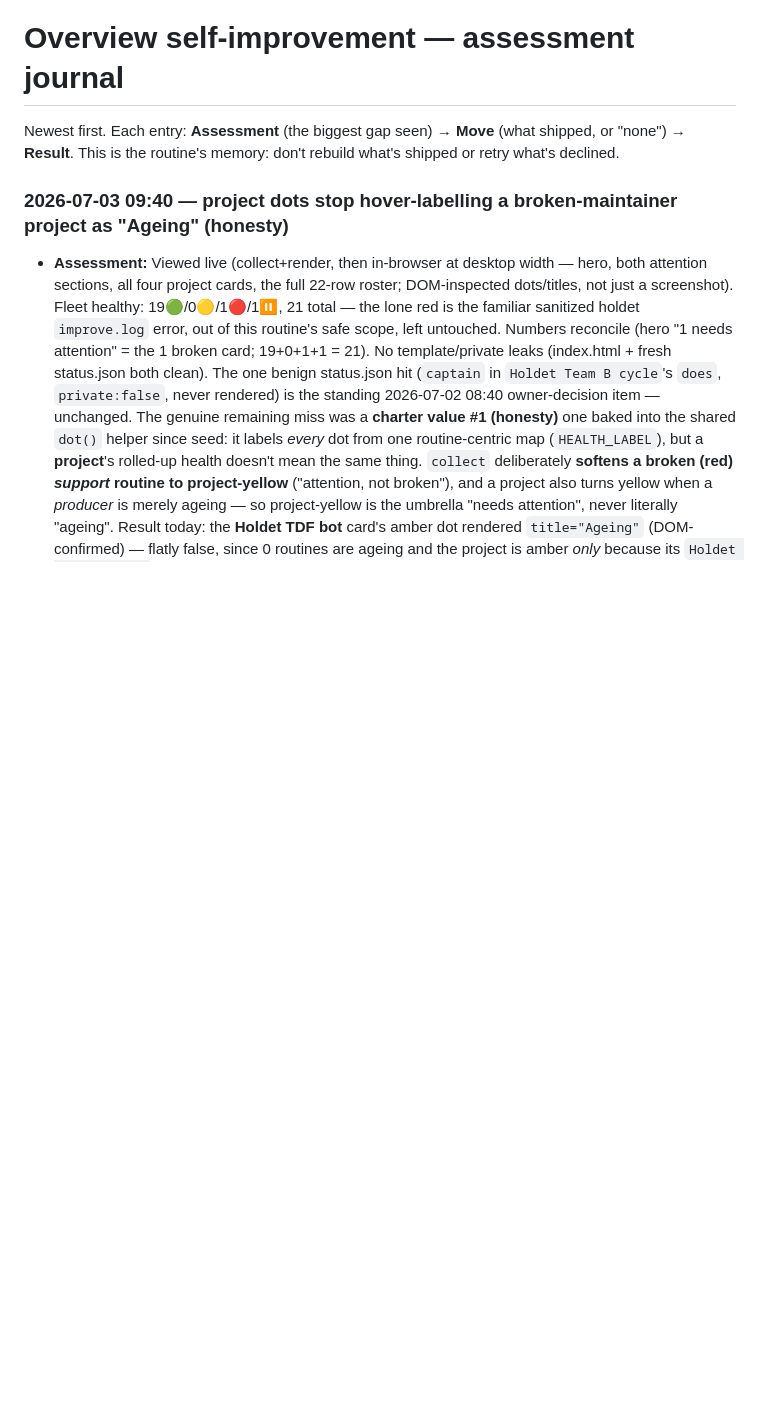
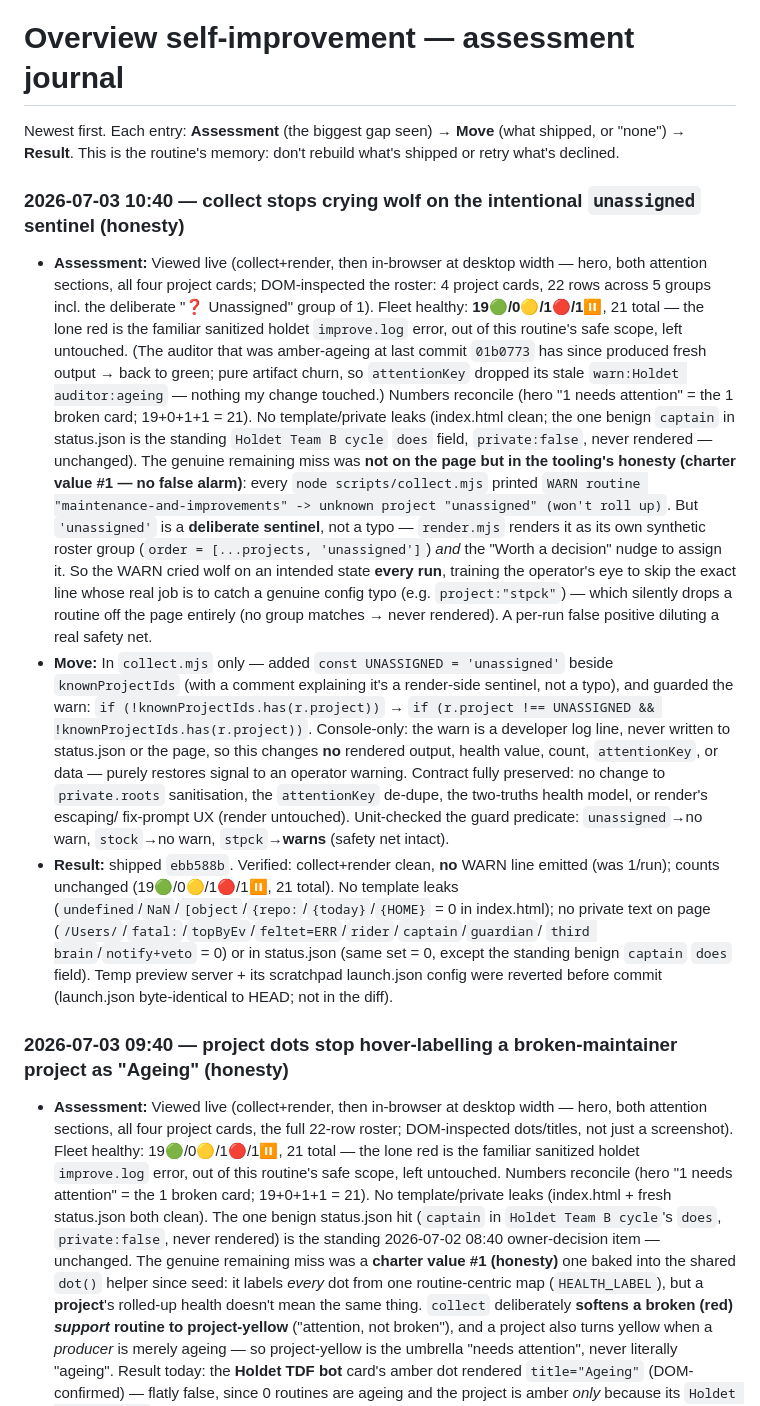
Before and after one commit to abustrup/Routine-overview, a Markdown page: docs/overview-improve-log.md, the part around the change. GitHub-like rendering; blank space fills up the shorter version.

Commit message:
docs: journal the unassigned-sentinel WARN fix (ebb588b)

```diff
--- a/docs/overview-improve-log.md
+++ b/docs/overview-improve-log.md
@@ -2,6 +2,37 @@
 
 Newest first. Each entry: **Assessment** (the biggest gap seen) → **Move** (what shipped, or "none")
 → **Result**. This is the routine's memory: don't rebuild what's shipped or retry what's declined.
+
+### 2026-07-03 10:40 — collect stops crying wolf on the intentional `unassigned` sentinel (honesty)
+- **Assessment:** Viewed live (collect+render, then in-browser at desktop width — hero, both attention sections,
+  all four project cards; DOM-inspected the roster: 4 project cards, 22 rows across 5 groups incl. the deliberate
+  "❓ Unassigned" group of 1). Fleet healthy: **19🟢/0🟡/1🔴/1⏸**, 21 total — the lone red is the familiar sanitized
+  holdet `improve.log` error, out of this routine's safe scope, left untouched. (The auditor that was amber-ageing at
+  last commit `01b0773` has since produced fresh output → back to green; pure artifact churn, so `attentionKey`
+  dropped its stale `warn:Holdet auditor:ageing` — nothing my change touched.) Numbers reconcile (hero "1 needs
+  attention" = the 1 broken card; 19+0+1+1 = 21). No template/private leaks (index.html clean; the one benign
+  `captain` in status.json is the standing `Holdet Team B cycle` `does` field, `private:false`, never rendered —
+  unchanged). The genuine remaining miss was **not on the page but in the tooling's honesty (charter value #1 — no
+  false alarm)**: every `node scripts/collect.mjs` printed `WARN routine "maintenance-and-improvements" -> unknown
+  project "unassigned" (won't roll up)`. But `'unassigned'` is a **deliberate sentinel**, not a typo — `render.mjs`
+  renders it as its own synthetic roster group (`order = [...projects, 'unassigned']`) *and* the "Worth a decision"
+  nudge to assign it. So the WARN cried wolf on an intended state **every run**, training the operator's eye to skip
+  the exact line whose real job is to catch a genuine config typo (e.g. `project:"stpck"`) — which silently drops a
+  routine off the page entirely (no group matches → never rendered). A per-run false positive diluting a real safety net.
+- **Move:** In `collect.mjs` only — added `const UNASSIGNED = 'unassigned'` beside `knownProjectIds` (with a comment
+  explaining it's a render-side sentinel, not a typo), and guarded the warn: `if (!knownProjectIds.has(r.project))`
+  → `if (r.project !== UNASSIGNED && !knownProjectIds.has(r.project))`. Console-only: the warn is a developer log
+  line, never written to status.json or the page, so this changes **no** rendered output, health value, count,
+  `attentionKey`, or data — purely restores signal to an operator warning. Contract fully preserved: no change to
+  `private.roots` sanitisation, the `attentionKey` de-dupe, the two-truths health model, or render's escaping/
+  fix-prompt UX (render untouched). Unit-checked the guard predicate: `unassigned`→no warn, `stock`→no warn,
+  `stpck`→**warns** (safety net intact).
+- **Result:** shipped `ebb588b`. Verified: collect+render clean, **no** WARN line emitted (was 1/run); counts
+  unchanged (19🟢/0🟡/1🔴/1⏸, 21 total). No template leaks (`undefined`/`NaN`/`[object`/`{repo:`/`{today}`/`{HOME}`
+  = 0 in index.html); no private text on page (`/Users/`/`fatal:`/`topByEv`/`feltet=ERR`/`rider`/`captain`/`guardian`/
+  `third brain`/`notify+veto` = 0) or in status.json (same set = 0, except the standing benign `captain` `does` field).
+  Temp preview server + its scratchpad launch.json config were reverted before commit (launch.json byte-identical to
+  HEAD; not in the diff).
 
 ### 2026-07-03 09:40 — project dots stop hover-labelling a broken-maintainer project as "Ageing" (honesty)
 - **Assessment:** Viewed live (collect+render, then in-browser at desktop width — hero, both attention sections,
```
